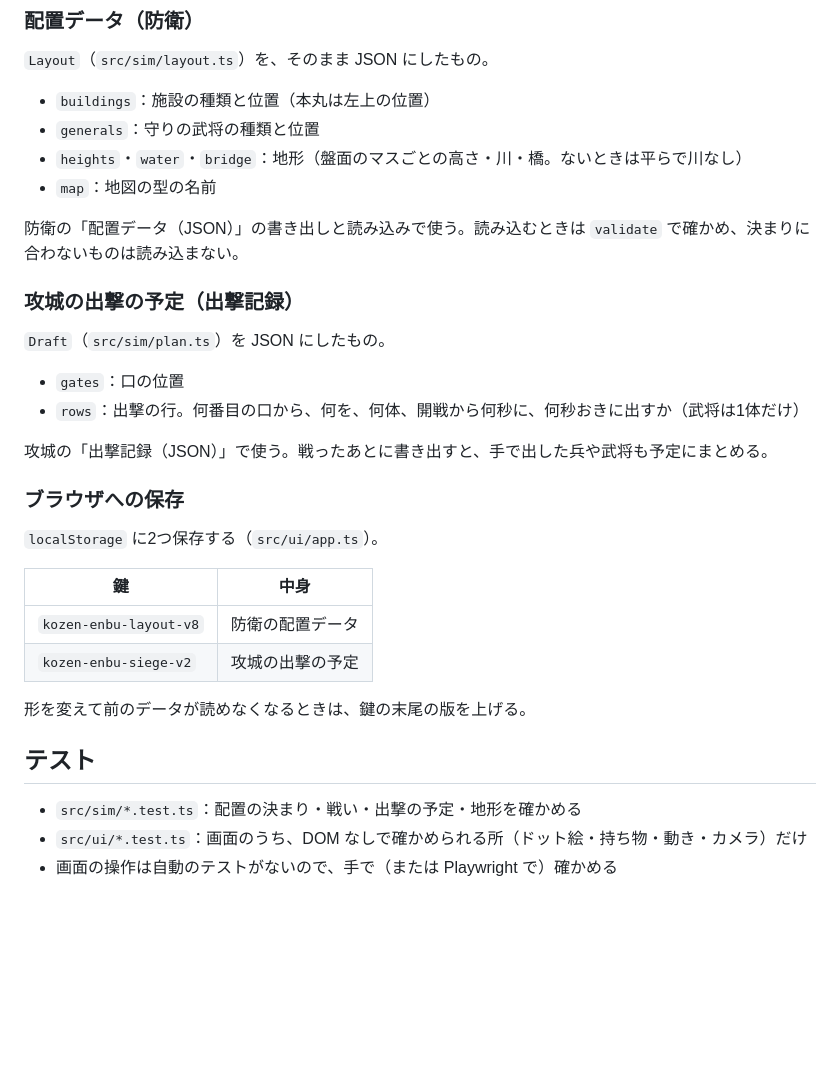
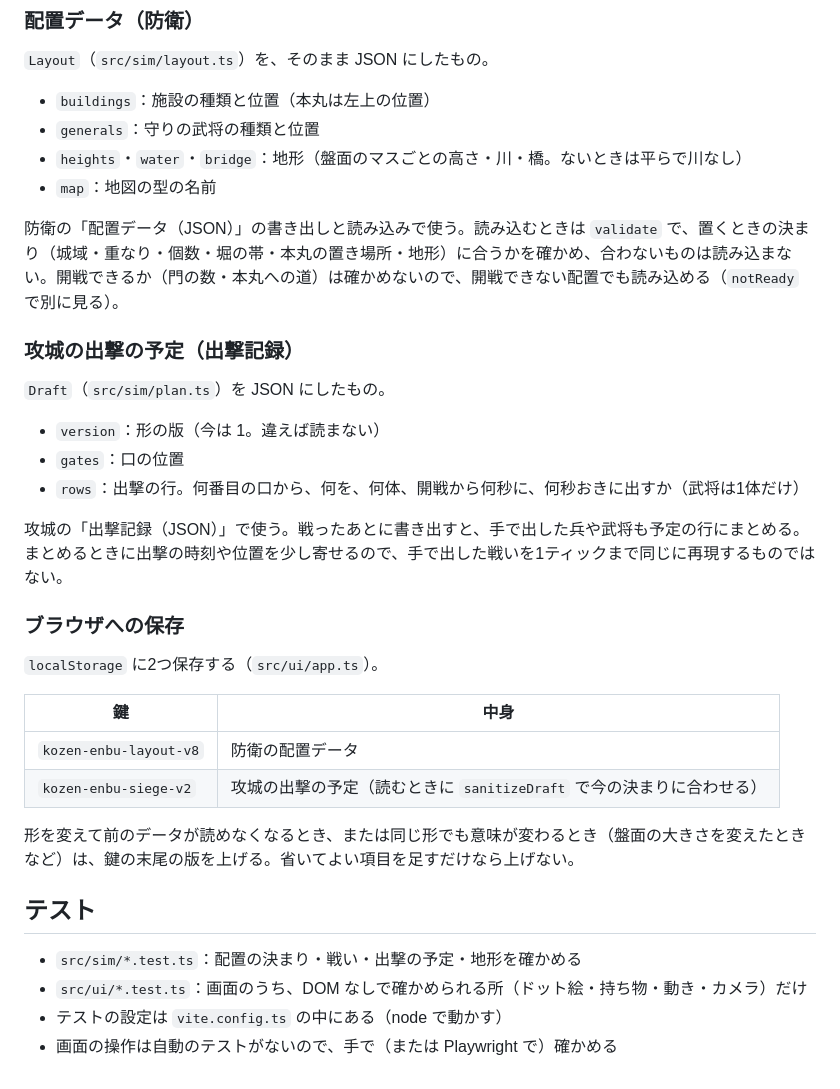
Before and after one commit to ot-nemoto/joseniq, a Markdown page: docs/architecture.md, the part around one of its changes. GitHub-like rendering; blank space fills up the shorter version.

```diff
--- a/docs/architecture.md
+++ b/docs/architecture.md
@@ -72,29 +98,31 @@ Vite で組む、サーバーのない1ページのアプリ。入口は `src/ma
 - `heights`・`water`・`bridge`：地形（盤面のマスごとの高さ・川・橋。ないときは平らで川なし）
 - `map`：地図の型の名前
 
-防衛の「配置データ（JSON）」の書き出しと読み込みで使う。読み込むときは `validate` で確かめ、決まりに合わないものは読み込まない。
+防衛の「配置データ（JSON）」の書き出しと読み込みで使う。読み込むときは `validate` で、置くときの決まり（城域・重なり・個数・堀の帯・本丸の置き場所・地形）に合うかを確かめ、合わないものは読み込まない。開戦できるか（門の数・本丸への道）は確かめないので、開戦できない配置でも読み込める（`notReady` で別に見る）。
 
 ### 攻城の出撃の予定（出撃記録）
 
 `Draft`（`src/sim/plan.ts`）を JSON にしたもの。
+- `version`：形の版（今は 1。違えば読まない）
 - `gates`：口の位置
 - `rows`：出撃の行。何番目の口から、何を、何体、開戦から何秒に、何秒おきに出すか（武将は1体だけ）
 
-攻城の「出撃記録（JSON）」で使う。戦ったあとに書き出すと、手で出した兵や武将も予定にまとめる。
+攻城の「出撃記録（JSON）」で使う。戦ったあとに書き出すと、手で出した兵や武将も予定の行にまとめる。まとめるときに出撃の時刻や位置を少し寄せるので、手で出した戦いを1ティックまで同じに再現するものではない。
 
 ### ブラウザへの保存
 
 `localStorage` に2つ保存する（`src/ui/app.ts`）。
 
-| 鍵                     | 中身             |
-| ---------------------- | ---------------- |
-| `kozen-enbu-layout-v8` | 防衛の配置データ |
-| `kozen-enbu-siege-v2`  | 攻城の出撃の予定 |
+| 鍵                     | 中身                                                                  |
+| ---------------------- | --------------------------------------------------------------------- |
+| `kozen-enbu-layout-v8` | 防衛の配置データ                                                      |
+| `kozen-enbu-siege-v2`  | 攻城の出撃の予定（読むときに `sanitizeDraft` で今の決まりに合わせる） |
 
-形を変えて前のデータが読めなくなるときは、鍵の末尾の版を上げる。
+形を変えて前のデータが読めなくなるとき、または同じ形でも意味が変わるとき（盤面の大きさを変えたときなど）は、鍵の末尾の版を上げる。省いてよい項目を足すだけなら上げない。
 
 ## テスト
 
 - `src/sim/*.test.ts`：配置の決まり・戦い・出撃の予定・地形を確かめる
 - `src/ui/*.test.ts`：画面のうち、DOM なしで確かめられる所（ドット絵・持ち物・動き・カメラ）だけ
+- テストの設定は `vite.config.ts` の中にある（node で動かす）
 - 画面の操作は自動のテストがないので、手で（または Playwright で）確かめる
```
Also changed, not shown: other parts of docs/architecture.md (+58 -32 lines).
